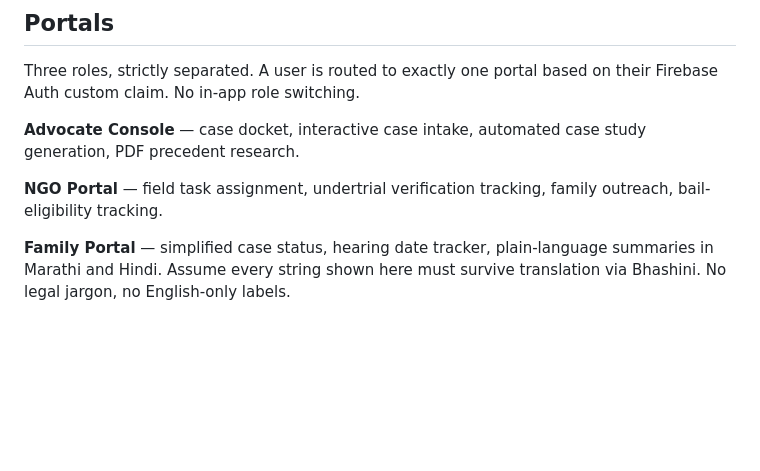
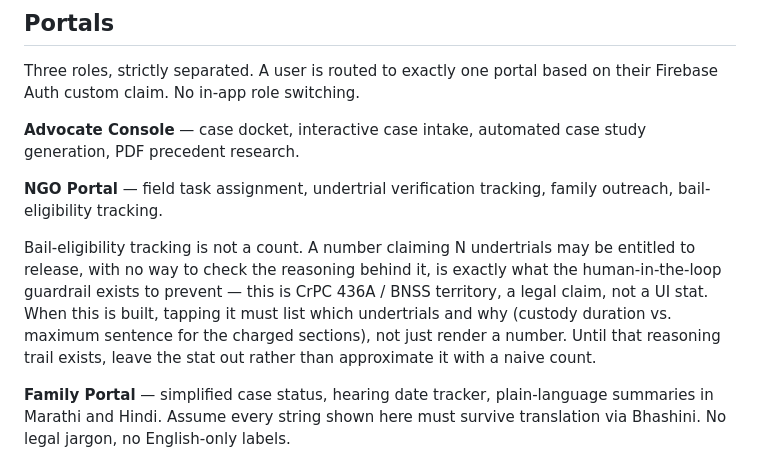
Before and after one commit to mahendraSpatil/NyayMitra, a Markdown page: CLAUDE.md, the part around the change. Drawn GitHub-style; blank space fills up the shorter version.

Commit message:
docs: bail-eligibility tracking must show its reasoning, not a count
Guards against rebuilding the dropped "Bail Eligible" stat card as a
naive count later. A bare number asserting someone may be entitled to
release, with no way to check the reasoning (custody duration vs.
maximum sentence for the charged sections), is exactly what the
human-in-the-loop guardrail exists to prevent.

```diff
--- a/CLAUDE.md
+++ b/CLAUDE.md
@@ -70,6 +70,15 @@ study generation, PDF precedent research.
 
 **NGO Portal** — field task assignment, undertrial verification tracking,
 family outreach, bail-eligibility tracking.
+
+Bail-eligibility tracking is not a count. A number claiming N undertrials
+may be entitled to release, with no way to check the reasoning behind it,
+is exactly what the human-in-the-loop guardrail exists to prevent — this
+is CrPC 436A / BNSS territory, a legal claim, not a UI stat. When this is
+built, tapping it must list which undertrials and why (custody duration
+vs. maximum sentence for the charged sections), not just render a number.
+Until that reasoning trail exists, leave the stat out rather than
+approximate it with a naive count.
 
 **Family Portal** — simplified case status, hearing date tracker,
 plain-language summaries in Marathi and Hindi. Assume every string shown here
```
